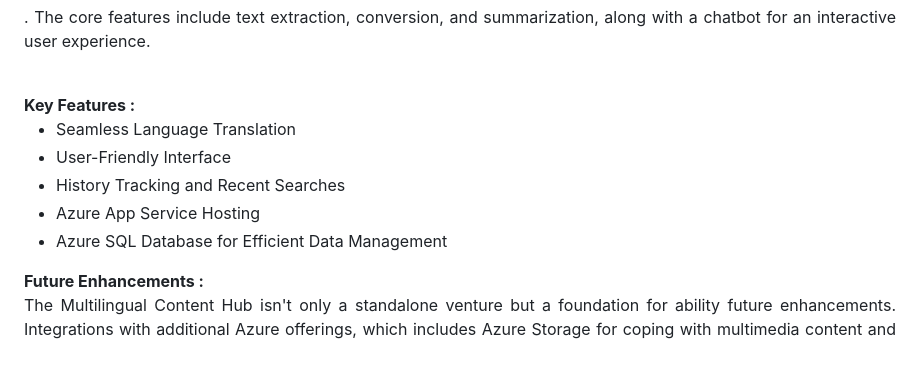
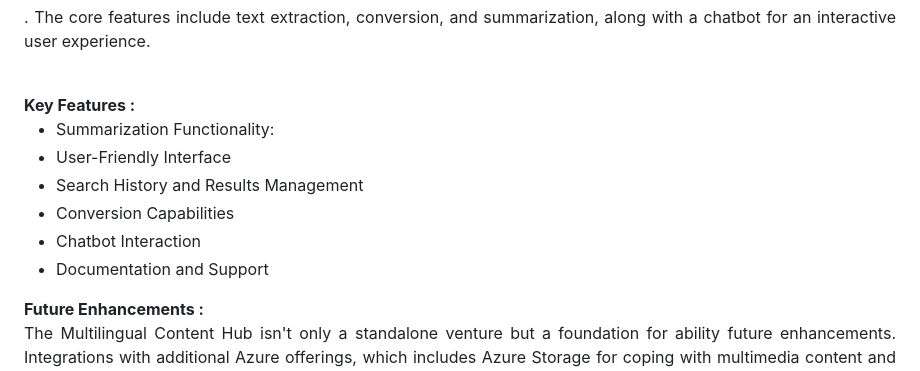
Before and after one commit to nehaabc/text_summarizer, a Markdown page: README.md, the part around the change. Drawn GitHub-style.

```diff
--- a/README.md
+++ b/README.md
@@ -19,11 +19,12 @@ Azure AI Service <br>
 <p align="justify">. The core features include text extraction, conversion, and summarization, along with a chatbot for an interactive user experience.</p><br>
 <b>Key Features :</b>
 <ul>
-    <li>Seamless Language Translation</li>
+    <li>Summarization Functionality:</li>
     <li>User-Friendly Interface</li>
-    <li>History Tracking and Recent Searches</li>
-    <li>Azure App Service Hosting</li>
-    <li>Azure SQL Database for Efficient Data Management</li>
+    <li>Search History and Results Management</li>
+    <li>Conversion Capabilities</li>
+    <li>Chatbot Interaction</li>
+    <li>Documentation and Support</li>
 </ul>
 <b>Future Enhancements :</b><br>
 <p align="justify">The Multilingual Content Hub isn't only a standalone venture but a foundation for ability future enhancements. Integrations with additional Azure offerings, which includes Azure Storage for coping with multimedia content and Azure Key Vault for more suitable security, could be explored. Moreover, monitoring and analytics via Azure Monitor and Azure Application Insights pave the manner for continuous improvement and optimization.</p>
```
